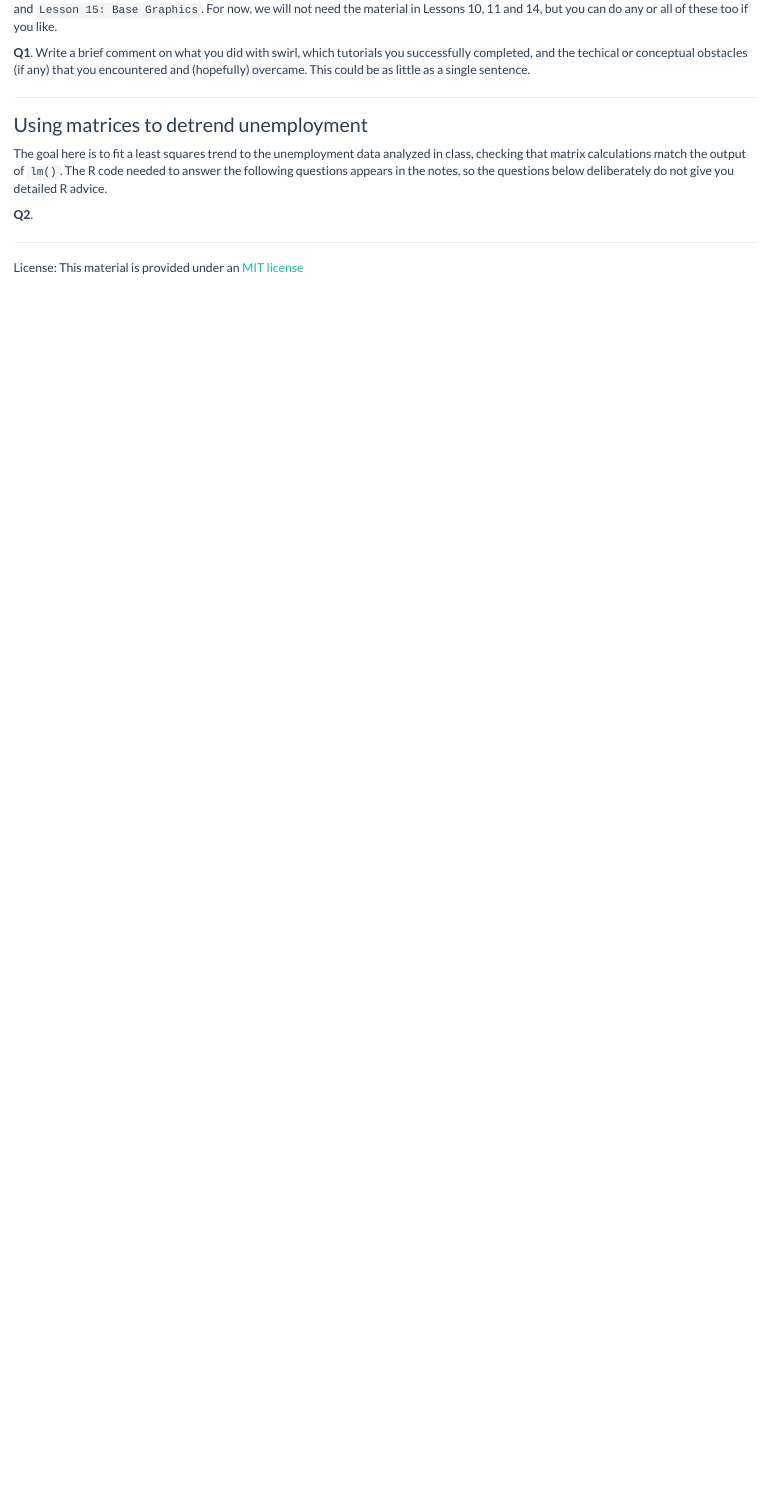
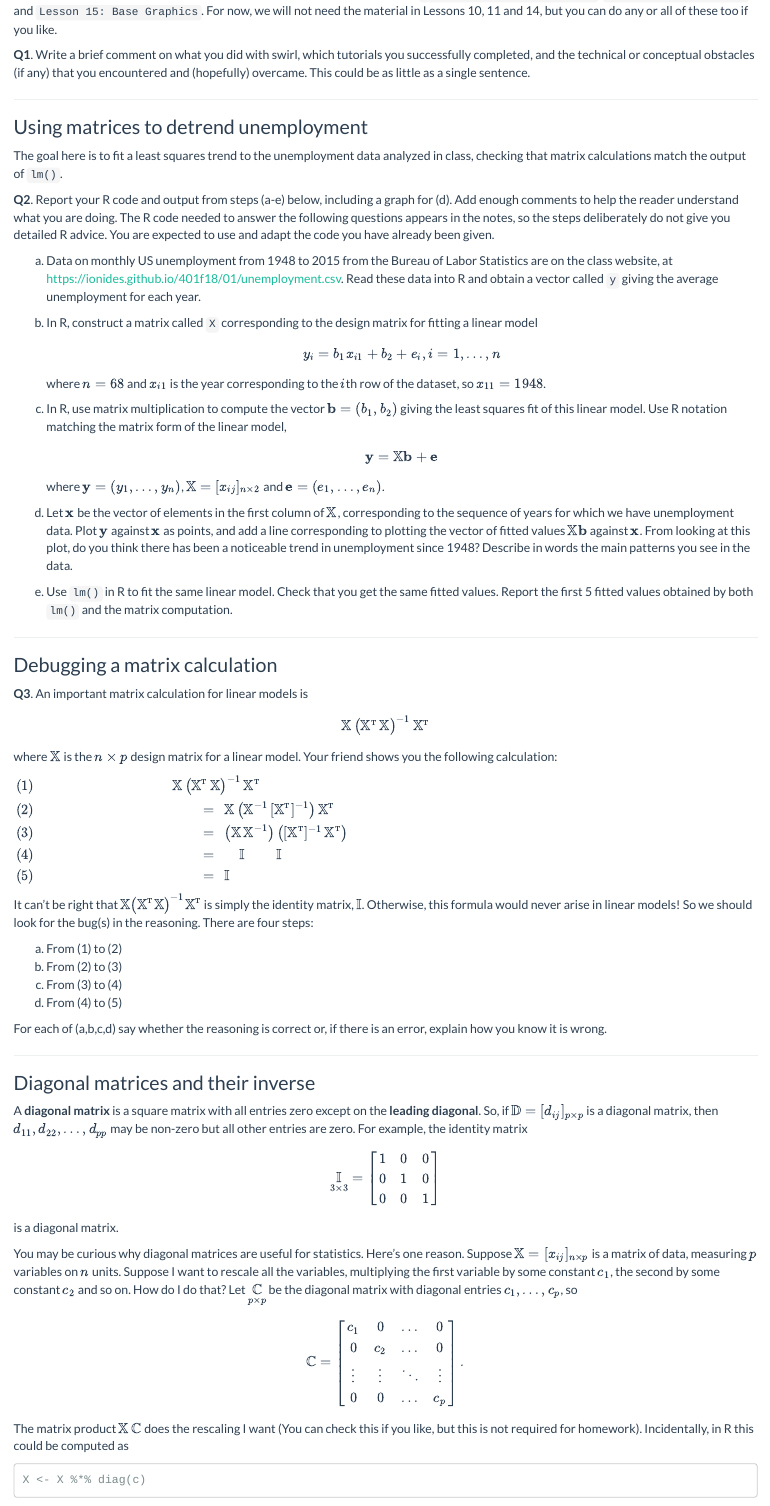
Before and after one commit to ionides/401f18, an R Markdown document (hw/hw03/hw03.Rmd): the page in a window 1100 px wide, from 250 px down before the commit and from 190 px down after it, so that both start at the same text. The pictures show the output file hw/hw03/hw03.html that the author committed with the source, opened offline.

Commit message:
hw3 ready for checking

````diff
--- a/hw/hw03/hw03.Rmd
+++ b/hw/hw03/hw03.Rmd
@@ -4,7 +4,7 @@ author: "Due in your lab on 9/28"
 output:
   html_document:
     theme: flatly
-    toc: yes
+    toc: no
 csl: ecology.csl
 ---
 
@@ -20,13 +20,100 @@ csl: ecology.csl
 Continuing from Homeworks 1 and 2, complete the following swirl modules: ```Lesson 12: Looking at Data```, ```Lesson 13: Simulation``` and ```Lesson 15: Base Graphics```.
 For now, we will not need the material in Lessons 10, 11 and 14, but you can do any or all of these too if you like.
 
-**Q1**. Write a brief comment on what you did with swirl, which tutorials you successfully completed, and the techical or conceptual obstacles (if any) that you encountered and (hopefully) overcame. This could be as little as a single sentence.
+**Q1**. Write a brief comment on what you did with swirl, which tutorials you successfully completed, and the technical or conceptual obstacles (if any) that you encountered and (hopefully) overcame. This could be as little as a single sentence.
 
 ---------------
 
 ### Using matrices to detrend unemployment
 
 The goal here is to fit a least squares trend to the  unemployment data analyzed in class, checking that matrix calculations match the output of `lm()`.
-The R code needed to answer the following questions appears in the notes, so the questions below deliberately do not give you detailed R advice.
 
-**Q2**.
+**Q2**. Report your R code and output from steps (a-e) below, including a graph for (d).
+Add enough comments to help the reader understand what you are doing.
+The R code needed to answer the following questions appears in the notes, so the steps deliberately do not give you detailed R advice.
+You are expected to use and adapt the code you have already been given.
+
+(a) Data on monthly US unemployment from 1948 to 2015 from the Bureau of Labor Statistics are on the class website, at https://ionides.github.io/401f18/01/unemployment.csv. Read these data into R and obtain a vector called `y` giving the average unemployment for each year.
+
+(b) In R, construct a matrix called `X` corresponding to the design matrix for fitting a linear model
+\[
+ y_i = b_1 x_{i1} + b_2 + e_i, i=1,\dots,n
+\]
+where $n=68$ and $x_{i1}$ is the year corresponding to the $i$th row of the dataset, so $x_{11}=1948$.
+
+(c) In R, use matrix multiplication to compute the vector $\vec{b}=(b_1,b_2)$ giving the least squares fit of this linear model. Use R notation matching the matrix form of the linear model,
+\[
+\vec{y} = \mat{X}\vec{b} + \vec{e}
+\]
+where $\vec{y}=(y_1,\dots,y_n)$, $\mat{X}=[x_{ij}]_{n\times 2}$ and $\vec{e}=(e_1,\dots,e_n)$.
+
+(d) Let $\vec{x}$ be the vector of elements in the first column of $\mat{X}$, corresponding to the sequence of years for which we have unemployment data. Plot $\vec{y}$ against $\vec{x}$ as points, and add a line corresponding to plotting the vector of fitted values $\mat{X}\vec{b}$ against $\vec{x}$. From looking at this plot, do you think there has been a noticeable trend in unemployment since 1948? Describe in words the main patterns you see in the data.
+
+(e) Use `lm()` in R to fit the same linear model. Check that you get the same fitted values. Report the first 5 fitted values obtained by both `lm()` and the matrix computation.
+
+
+
+------------------
+
+### Debugging a matrix calculation
+
+**Q3**. An important matrix calculation for linear models is
+\[
+\mat{X}\, \big(\mat{X}^\transpose\, \mat{X}\big)^{-1}\, \mat{X}^\transpose
+\]
+where $\mat{X}$ is the $n\times p$ design matrix for a linear model. Your friend shows you the following calculation:
+
+$\begin{array}{ll}
+(1) \hspace{40mm} & \mat{X}\, \big(\mat{X}^\transpose \, \mat{X}\big)^{-1} \, \mat{X}^\transpose
+\\
+(2) & \hspace{10mm} =  \hspace{2mm} \mat{X} \, \big(\mat{X}^{-1}\, [\mat{X}^\transpose]^{-1}\big)\, \mat{X}^\transpose
+\\
+(3) &  \hspace{10mm} =  \hspace{2mm}   \big(\mat{X}\, \mat{X}^{-1}\big) \, \big([\mat{X}^\transpose]^{-1}\, \mat{X}^\transpose\big)
+\\
+(4) &  \hspace{10mm} =  \hspace{2mm}   \hspace{5mm} \mat{I}\hspace{10mm}\mat{I}
+\\
+(5) &  \hspace{10mm} =  \hspace{2mm}  \mat{I}
+\end{array}$
+
+It can't be right that $\mat{X}\big(\mat{X}^\transpose\mat{X}\big)^{-1}\mat{X}^\transpose$ is simply the identity matrix, $\mat{I}$. Otherwise, this formula would never arise in linear models! So we should look for the bug(s) in the reasoning. There are four steps:
+
+(a) From (1) to (2)
+(b) From (2) to (3)
+(c) From (3) to (4)
+(d) From (4) to (5)
+
+For each of (a,b,c,d) say whether the reasoning is correct or, if there is an error, explain how you know it is wrong.
+
+-------------------
+
+### Diagonal matrices and their inverse
+
+A **diagonal matrix** is a square matrix with all entries zero except on the **leading diagonal**.
+So, if $\mat{D}=[d_{ij}]_{p\times p}$ is a diagonal matrix, then $d_{11},d_{22},\dots,d_{pp}$ may be non-zero but all other entries are zero. For example, the identity matrix
+\[
+\underset{3\times 3}\mat{I} = \left[
+\begin{array}{ccc}
+1 & 0 & 0 \\
+0 & 1 & 0 \\
+0 & 0 & 1
+\end{array}
+\right]
+\]
+is a diagonal matrix.
+
+You may be curious why diagonal matrices are useful for statistics. Here's one reason.
+Suppose $\mat{X}=[x_{ij}]_{n\times p}$ is a matrix of data, measuring $p$ variables on $n$ units.
+Suppose I want to rescale all the variables,  multiplying the first variable by some constant $c_1$, the second by some constant $c_2$ and so on. How do I do that? Let $\underset{p\times p}{\mat{C}}$ be the diagonal matrix with diagonal entries $c_1,\dots,c_p$, so
+\[
+\mat{C} = \left[
+\begin{array}{cccc}
+c_1 & 0 & \dots & 0 \\
+0 & c_2 & \dots & 0 \\
+\vdots & \vdots & \ddots & \vdots \\
+0 & 0 & \dots & c_p
+\end{array}
+\right].
+\]
+The matrix product $\mat{X}\,\mat{C}$ does the rescaling I want (You can check this if you like, but this is not required for homework). Incidentally, in R this could be computed as
+```
+X <- X %*% diag(c)
````
Also changed, not shown: hw/hw01/hw01.Rmd (+1 -1 lines), hw/hw02/hw02.Rmd (+1 -1 lines), hw/hw01/hw01.html, hw/hw02/hw02.html, hw/hw03/hw03.html, hw/hw03/hw03.Rmd (20 more changed lines).
